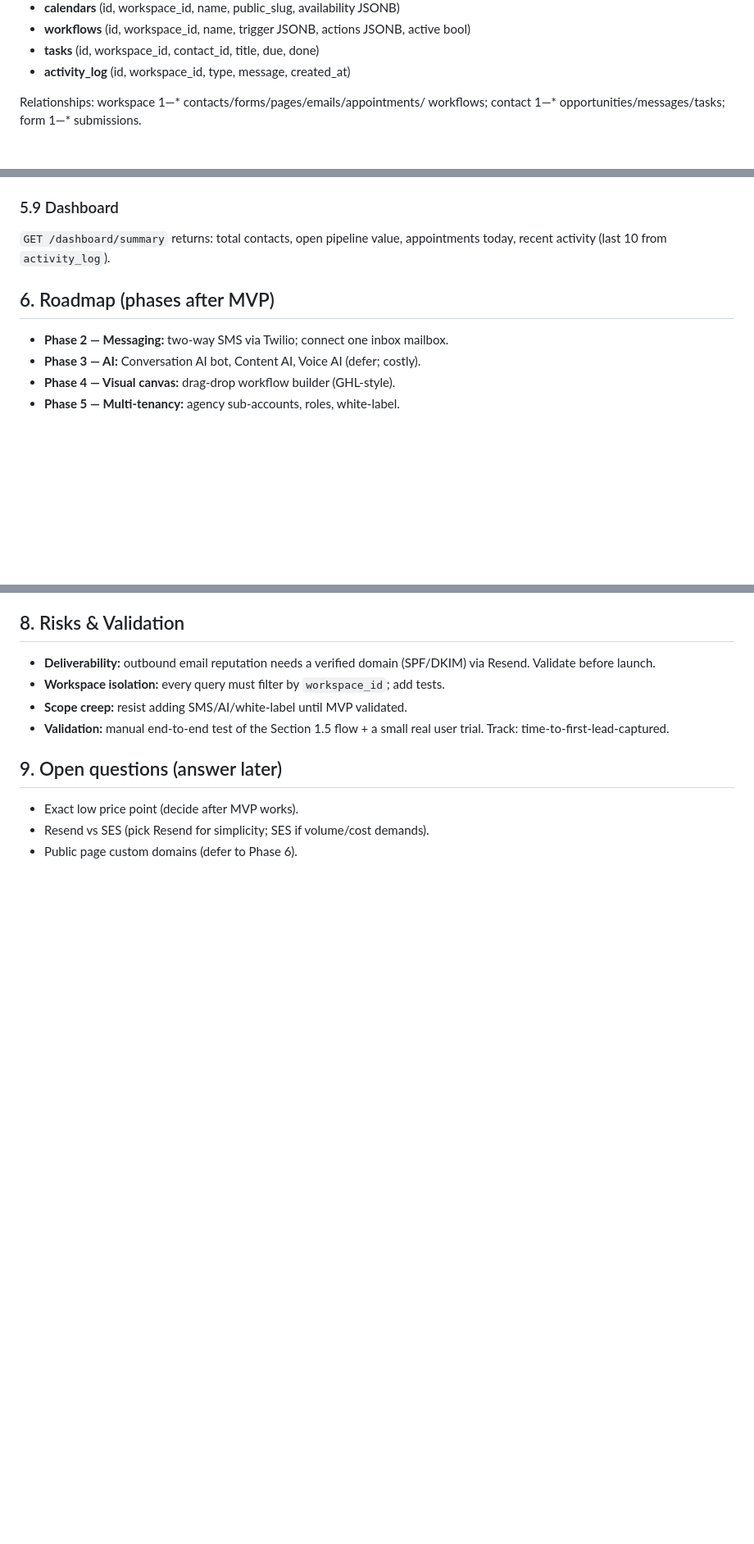
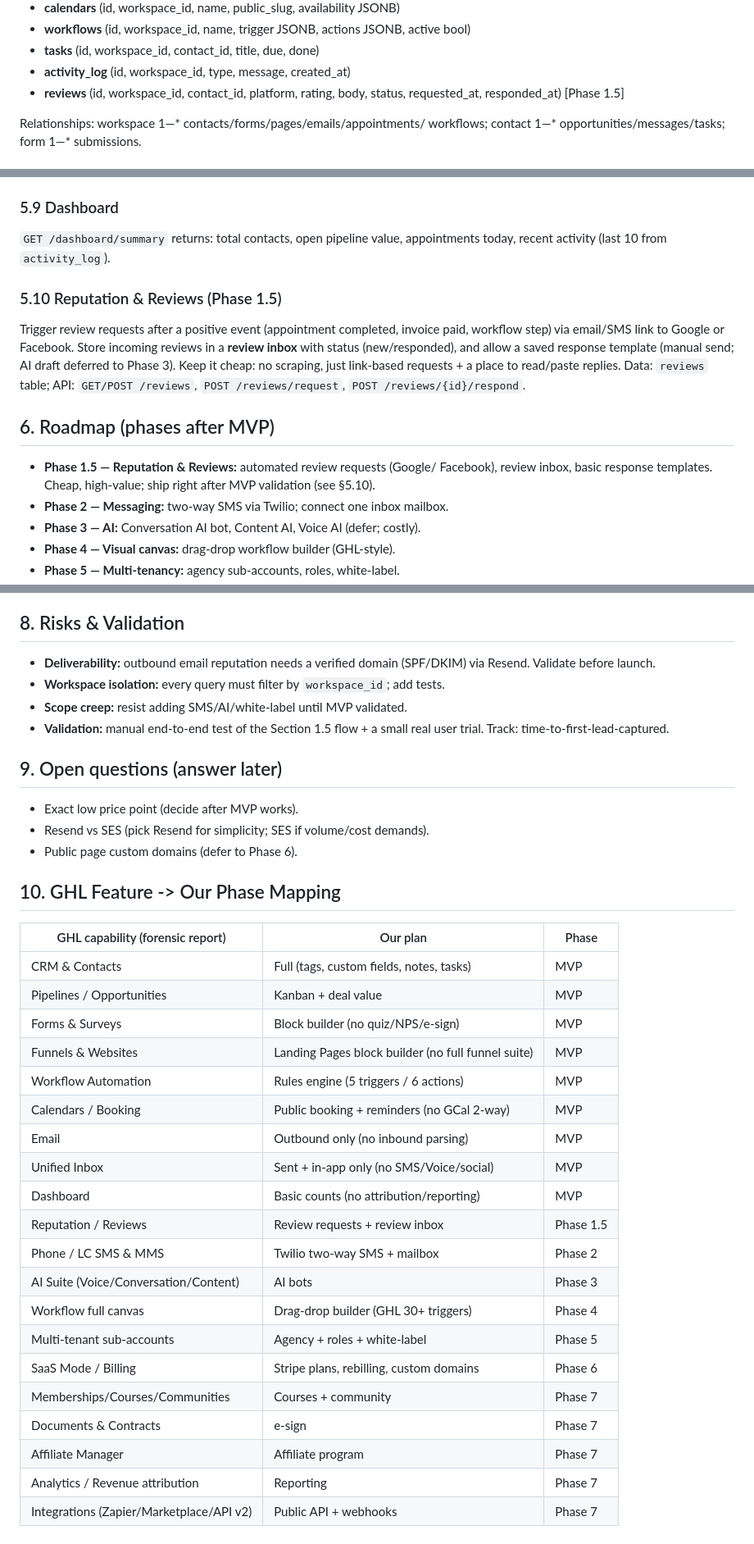
Before and after one commit to foysalkhan288-rgb/kilotest, a Markdown page: .kilo/plans/1783715713977-gohighlevel-clone-mvp-plan.md, 3 parts joined by grey strips. Shown at 82% size. GitHub-like rendering; blank space fills up the shorter version.

Commit message:
docs(plan): add reputation and reviews to Phase 1.5
Update the GoHighLevel clone MVP plan to include reputation and reviews management in Phase 1.5. This includes adding the `reviews` table schema, corresponding API endpoints, feature specifications for review requests and an inbox, and updating the GHL feature mapping table.

```diff
--- a/.kilo/plans/1783715713977-gohighlevel-clone-mvp-plan.md
+++ b/.kilo/plans/1783715713977-gohighlevel-clone-mvp-plan.md
@@ -114,6 +114,8 @@ Tables (all include `id`, `created_at`, `workspace_id`):
   active bool)
 - **tasks** (id, workspace_id, contact_id, title, due, done)
 - **activity_log** (id, workspace_id, type, message, created_at)
+- **reviews** (id, workspace_id, contact_id, platform, rating, body,
+  status, requested_at, responded_at)  [Phase 1.5]
 
 Relationships: workspace 1—* contacts/forms/pages/emails/appointments/
 workflows; contact 1—* opportunities/messages/tasks; form 1—* submissions.
@@ -186,7 +190,19 @@ Engine: on event, evaluate matching workflows, execute actions in order;
 `GET /dashboard/summary` returns: total contacts, open pipeline value,
 appointments today, recent activity (last 10 from `activity_log`).
 
+### 5.10 Reputation & Reviews (Phase 1.5)
+Trigger review requests after a positive event (appointment completed,
+invoice paid, workflow step) via email/SMS link to Google or Facebook.
+Store incoming reviews in a **review inbox** with status (new/responded),
+and allow a saved response template (manual send; AI draft deferred to
+Phase 3). Keep it cheap: no scraping, just link-based requests + a place
+to read/paste replies. Data: `reviews` table; API: `GET/POST /reviews`,
+`POST /reviews/request`, `POST /reviews/{id}/respond`.
+
 ## 6. Roadmap (phases after MVP)
+- **Phase 1.5 — Reputation & Reviews:** automated review requests (Google/
+  Facebook), review inbox, basic response templates. Cheap, high-value; ship
+  right after MVP validation (see §5.10).
 - **Phase 2 — Messaging:** two-way SMS via Twilio; connect one inbox mailbox.
 - **Phase 3 — AI:** Conversation AI bot, Content AI, Voice AI (defer; costly).
 - **Phase 4 — Visual canvas:** drag-drop workflow builder (GHL-style).
@@ -220,3 +236,27 @@ appointments today, recent activity (last 10 from `activity_log`).
 - Exact low price point (decide after MVP works).
 - Resend vs SES (pick Resend for simplicity; SES if volume/cost demands).
 - Public page custom domains (defer to Phase 6).
+
+## 10. GHL Feature -> Our Phase Mapping
+| GHL capability (forensic report) | Our plan | Phase |
+|---|---|---|
+| CRM & Contacts | Full (tags, custom fields, notes, tasks) | MVP |
+| Pipelines / Opportunities | Kanban + deal value | MVP |
+| Forms & Surveys | Block builder (no quiz/NPS/e-sign) | MVP |
+| Funnels & Websites | Landing Pages block builder (no full funnel suite) | MVP |
+| Workflow Automation | Rules engine (5 triggers / 6 actions) | MVP |
+| Calendars / Booking | Public booking + reminders (no GCal 2-way) | MVP |
+| Email | Outbound only (no inbound parsing) | MVP |
+| Unified Inbox | Sent + in-app only (no SMS/Voice/social) | MVP |
+| Dashboard | Basic counts (no attribution/reporting) | MVP |
+| Reputation / Reviews | Review requests + review inbox | Phase 1.5 |
+| Phone / LC SMS & MMS | Twilio two-way SMS + mailbox | Phase 2 |
+| AI Suite (Voice/Conversation/Content) | AI bots | Phase 3 |
+| Workflow full canvas | Drag-drop builder (GHL 30+ triggers) | Phase 4 |
+| Multi-tenant sub-accounts | Agency + roles + white-label | Phase 5 |
+| SaaS Mode / Billing | Stripe plans, rebilling, custom domains | Phase 6 |
+| Memberships/Courses/Communities | Courses + community | Phase 7 |
+| Documents & Contracts | e-sign | Phase 7 |
+| Affiliate Manager | Affiliate program | Phase 7 |
+| Analytics / Revenue attribution | Reporting | Phase 7 |
+| Integrations (Zapier/Marketplace/API v2) | Public API + webhooks | Phase 7 |
```
Also changed, not shown: other parts of .kilo/plans/1783715713977-gohighlevel-clone-mvp-plan.md (+2 -0 lines).
